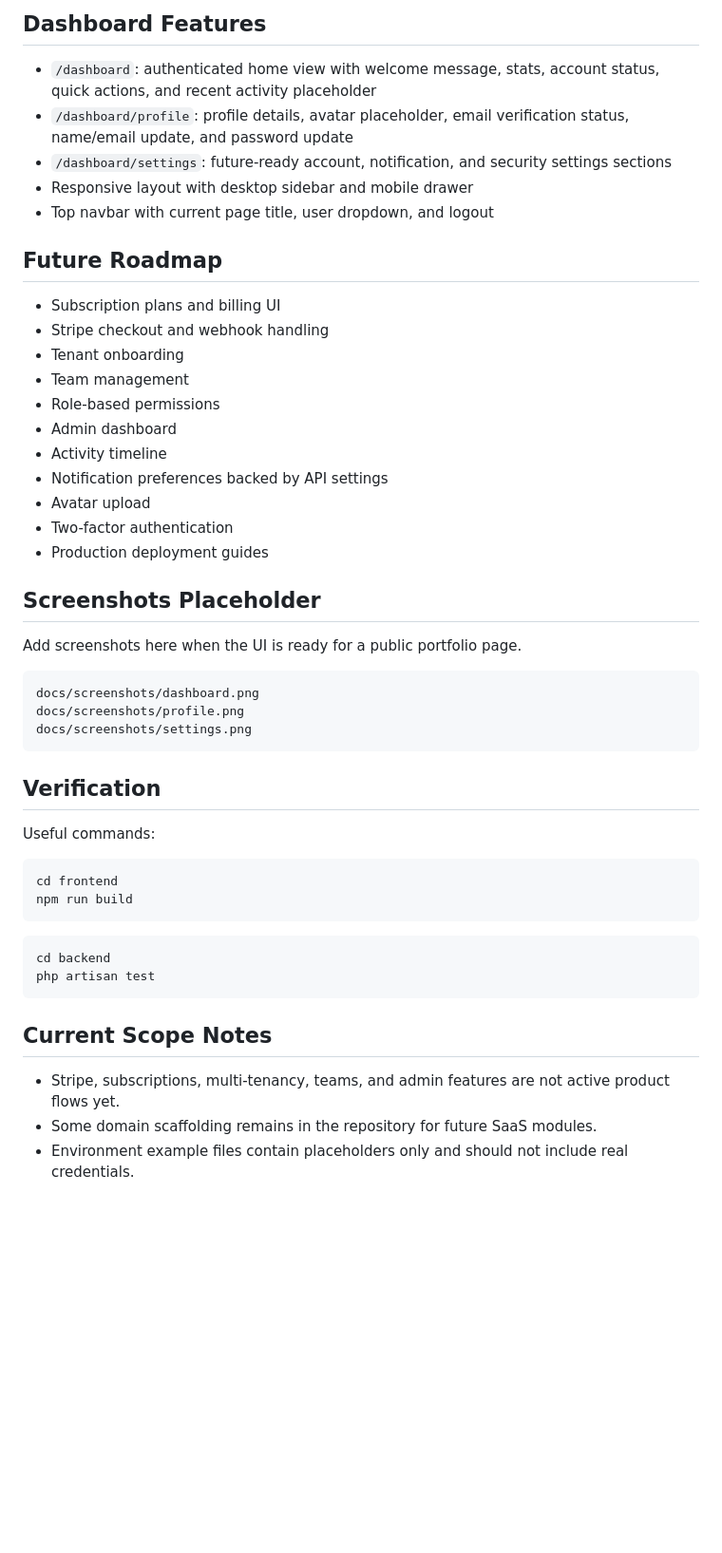
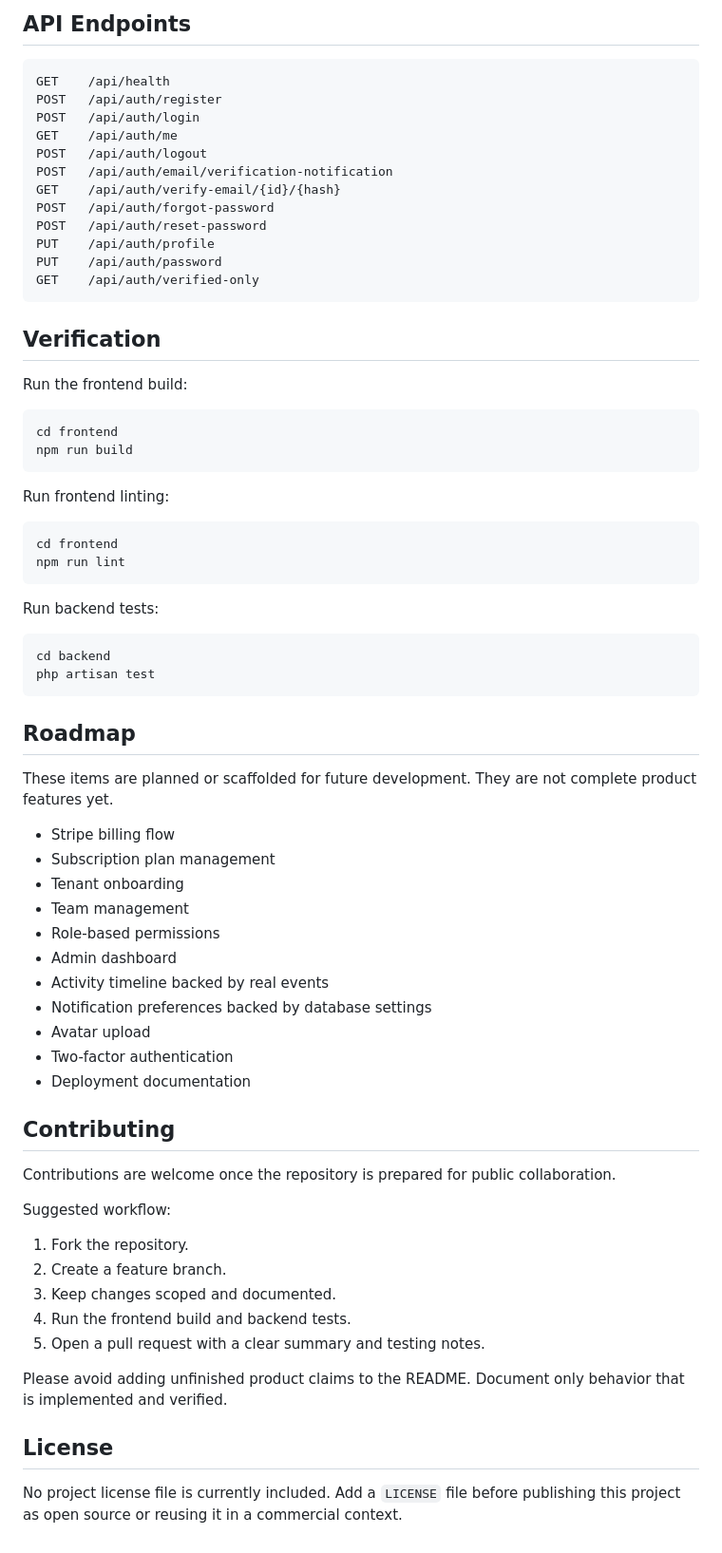
Before and after one commit to AbdulWahab5959/task_management_system, a Markdown page: README.md, the part around one of its changes. Shown at 95% size. Drawn GitHub-style; blank space fills up the shorter version.

````diff
--- a/README.md
+++ b/README.md
@@ -149,52 +206,74 @@ For Gmail SMTP, use an app password rather than your account password.
 
-## Dashboard Features
-
-- `/dashboard`: authenticated home view with welcome message, stats, account status, quick actions, and recent activity placeholder
-- `/dashboard/profile`: profile details, avatar placeholder, email verification status, name/email update, and password update
-- `/dashboard/settings`: future-ready account, notification, and security settings sections
-- Responsive layout with desktop sidebar and mobile drawer
-- Top navbar with current page title, user dropdown, and logout
-
-## Future Roadmap
-
-- Subscription plans and billing UI
-- Stripe checkout and webhook handling
-- Tenant onboarding
-- Team management
-- Role-based permissions
-- Admin dashboard
-- Activity timeline
-- Notification preferences backed by API settings
-- Avatar upload
-- Two-factor authentication
-- Production deployment guides
-
-## Screenshots Placeholder
-
-Add screenshots here when the UI is ready for a public portfolio page.
+## API Endpoints
 
 ```text
-docs/screenshots/dashboard.png
-docs/screenshots/profile.png
-docs/screenshots/settings.png
+GET    /api/health
+POST   /api/auth/register
+POST   /api/auth/login
+GET    /api/auth/me
+POST   /api/auth/logout
+POST   /api/auth/email/verification-notification
+GET    /api/auth/verify-email/{id}/{hash}
+POST   /api/auth/forgot-password
+POST   /api/auth/reset-password
+PUT    /api/auth/profile
+PUT    /api/auth/password
+GET    /api/auth/verified-only
 ```
 
 ## Verification
 
-Useful commands:
+Run the frontend build:
 
 ```bash
 cd frontend
 npm run build
 ```
 
+Run frontend linting:
+
+```bash
+cd frontend
+npm run lint
+```
+
+Run backend tests:
+
 ```bash
 cd backend
 php artisan test
 ```
 
-## Current Scope Notes
+## Roadmap
 
-- Stripe, subscriptions, multi-tenancy, teams, and admin features are not active product flows yet.
-- Some domain scaffolding remains in the repository for future SaaS modules.
-- Environment example files contain placeholders only and should not include real credentials.
+These items are planned or scaffolded for future development. They are not complete product features yet.
+
+- Stripe billing flow
+- Subscription plan management
+- Tenant onboarding
+- Team management
+- Role-based permissions
+- Admin dashboard
+- Activity timeline backed by real events
+- Notification preferences backed by database settings
+- Avatar upload
+- Two-factor authentication
+- Deployment documentation
+
+## Contributing
+
+Contributions are welcome once the repository is prepared for public collaboration.
+
+Suggested workflow:
+
+1. Fork the repository.
+2. Create a feature branch.
+3. Keep changes scoped and documented.
+4. Run the frontend build and backend tests.
+5. Open a pull request with a clear summary and testing notes.
+
+Please avoid adding unfinished product claims to the README. Document only behavior that is implemented and verified.
+
+## License
+
+No project license file is currently included. Add a `LICENSE` file before publishing this project as open source or reusing it in a commercial context.
````
Also changed, not shown: other parts of README.md (+103 -46 lines).
